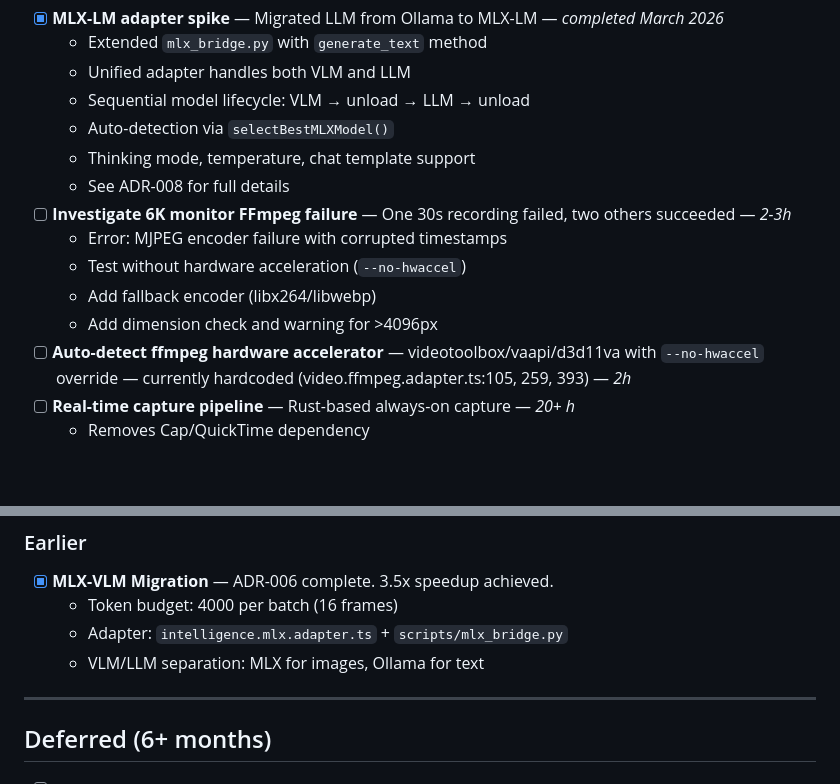
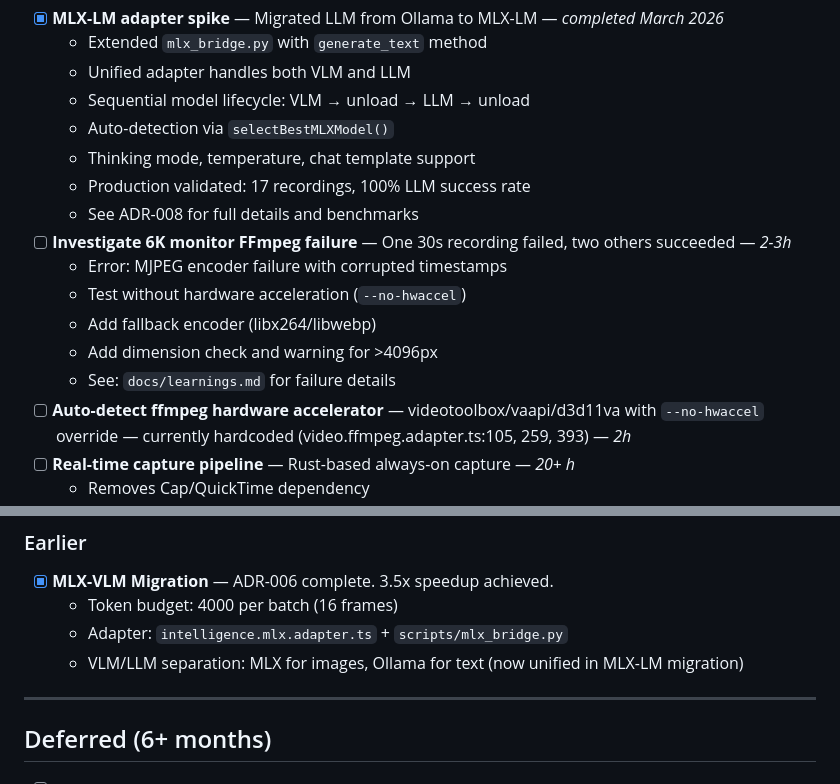
Before and after one commit to eduardosanzb/escribano, a Markdown page: BACKLOG.md, 2 parts joined by grey strips. Rendered like a GitHub page; blank space fills up the shorter version.

Commit message:
docs: update BACKLOG with MLX production validation and 6K investigation
- Mark MLX-LM spike as production validated (17 recordings, 100% success)
- Add 6K monitor FFmpeg failure investigation to P2
- Update MLX-VLM migration note to reference unified MLX-LM

```diff
--- a/BACKLOG.md
+++ b/BACKLOG.md
@@ -49,12 +49,14 @@ Task tracking for Escribano development.
   - Sequential model lifecycle: VLM → unload → LLM → unload
   - Auto-detection via `selectBestMLXModel()`
   - Thinking mode, temperature, chat template support
-  - See ADR-008 for full details
+  - Production validated: 17 recordings, 100% LLM success rate
+  - See ADR-008 for full details and benchmarks
 - [ ] **Investigate 6K monitor FFmpeg failure** — One 30s recording failed, two others succeeded — *2-3h*
   - Error: MJPEG encoder failure with corrupted timestamps
   - Test without hardware acceleration (`--no-hwaccel`)
   - Add fallback encoder (libx264/libwebp)
   - Add dimension check and warning for >4096px
+  - See: `docs/learnings.md` for failure details
 - [ ] **Auto-detect ffmpeg hardware accelerator** — videotoolbox/vaapi/d3d11va with `--no-hwaccel` override — currently hardcoded (video.ffmpeg.adapter.ts:105, 259, 393) — *2h*
 - [ ] **Real-time capture pipeline** — Rust-based always-on capture — *20+ h*
   - Removes Cap/QuickTime dependency
@@ -115,7 +117,7 @@ Task tracking for Escribano development.
 - [x] **MLX-VLM Migration** — ADR-006 complete. 3.5x speedup achieved.
   - Token budget: 4000 per batch (16 frames)
   - Adapter: `intelligence.mlx.adapter.ts` + `scripts/mlx_bridge.py`
-  - VLM/LLM separation: MLX for images, Ollama for text
+  - VLM/LLM separation: MLX for images, Ollama for text (now unified in MLX-LM migration)
 
 ---
 
```
